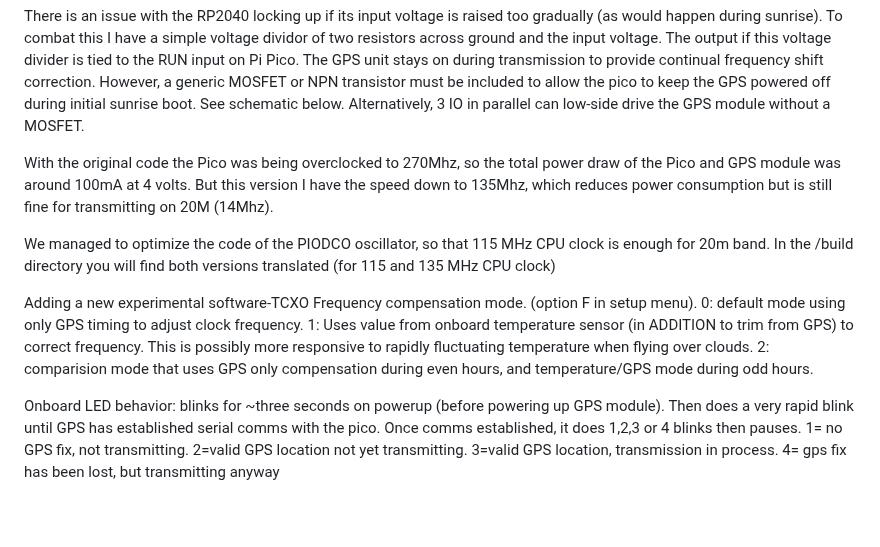
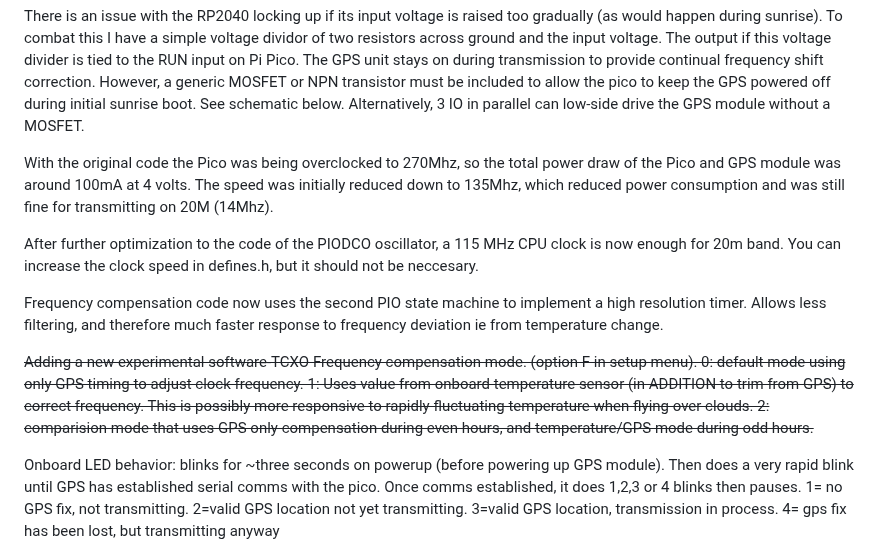
Before and after one commit to EngineerGuy314/pico-WSPRer, a Markdown page: README.md, the part around the change. Drawn GitHub-style; blank space fills up the shorter version.

```diff
--- a/README.md
+++ b/README.md
@@ -9,11 +9,13 @@ The user's callsign and telemetry encoding details are configurable via the pico
 
 There is an issue with the RP2040 locking up if its input voltage is raised too gradually (as would happen during sunrise). To combat this I have a simple voltage dividor of two resistors across ground and the input voltage. The output if this voltage divider is tied to the RUN input on Pi Pico. The GPS unit stays on during transmission to provide continual frequency shift correction. However, a generic MOSFET or NPN transistor must be included to allow the pico to keep the GPS powered off during initial sunrise boot. See schematic below. Alternatively, 3 IO in parallel can low-side drive the GPS module without a MOSFET.
 
-With the original code the Pico was being overclocked to 270Mhz, so the total power draw of the Pico and GPS module was around 100mA at 4 volts. But this version I have the speed down to 135Mhz, which reduces power consumption but is still fine for transmitting on 20M (14Mhz).
+With the original code the Pico was being overclocked to 270Mhz, so the total power draw of the Pico and GPS module was around 100mA at 4 volts. The speed was initially reduced down to 135Mhz, which reduced power consumption and was still fine for transmitting on 20M (14Mhz).
 
-We managed to optimize the code of the PIODCO oscillator, so that 115 MHz CPU clock is enough for 20m band. In the /build directory you will find both versions translated (for 115 and 135 MHz CPU clock)
+After further optimization to the code of the PIODCO oscillator, a 115 MHz CPU clock is now enough for 20m band. You can increase the clock speed in defines.h, but it should not be neccesary.
 
-Adding a new experimental software-TCXO Frequency compensation mode. (option F in setup menu). 0: default mode using only GPS timing to adjust clock frequency. 1: Uses value from onboard temperature sensor (in ADDITION to trim from GPS) to correct frequency. This is possibly more responsive to rapidly fluctuating temperature when flying over clouds. 2: comparision mode that uses GPS only compensation during even hours, and temperature/GPS mode during odd hours.
+Frequency compensation code now uses the second PIO state machine to implement a high resolution timer. Allows less filtering, and therefore much faster response to frequency deviation ie from temperature change.
+
+~~Adding a new experimental software-TCXO Frequency compensation mode. (option F in setup menu). 0: default mode using only GPS timing to adjust clock frequency. 1: Uses value from onboard temperature sensor (in ADDITION to trim from GPS) to correct frequency. This is possibly more responsive to rapidly fluctuating temperature when flying over clouds. 2: comparision mode that uses GPS only compensation during even hours, and temperature/GPS mode during odd hours.~~
 
 Onboard LED behavior: blinks for ~three seconds on powerup (before powering up GPS module). Then does a very rapid blink until GPS has established serial comms with the pico. Once comms established, it does 1,2,3 or 4 blinks then pauses. 1= no GPS fix, not transmitting. 2=valid GPS location not yet transmitting. 3=valid GPS location, transmission in process. 4= gps fix has been lost, but transmitting anyway
 
```
